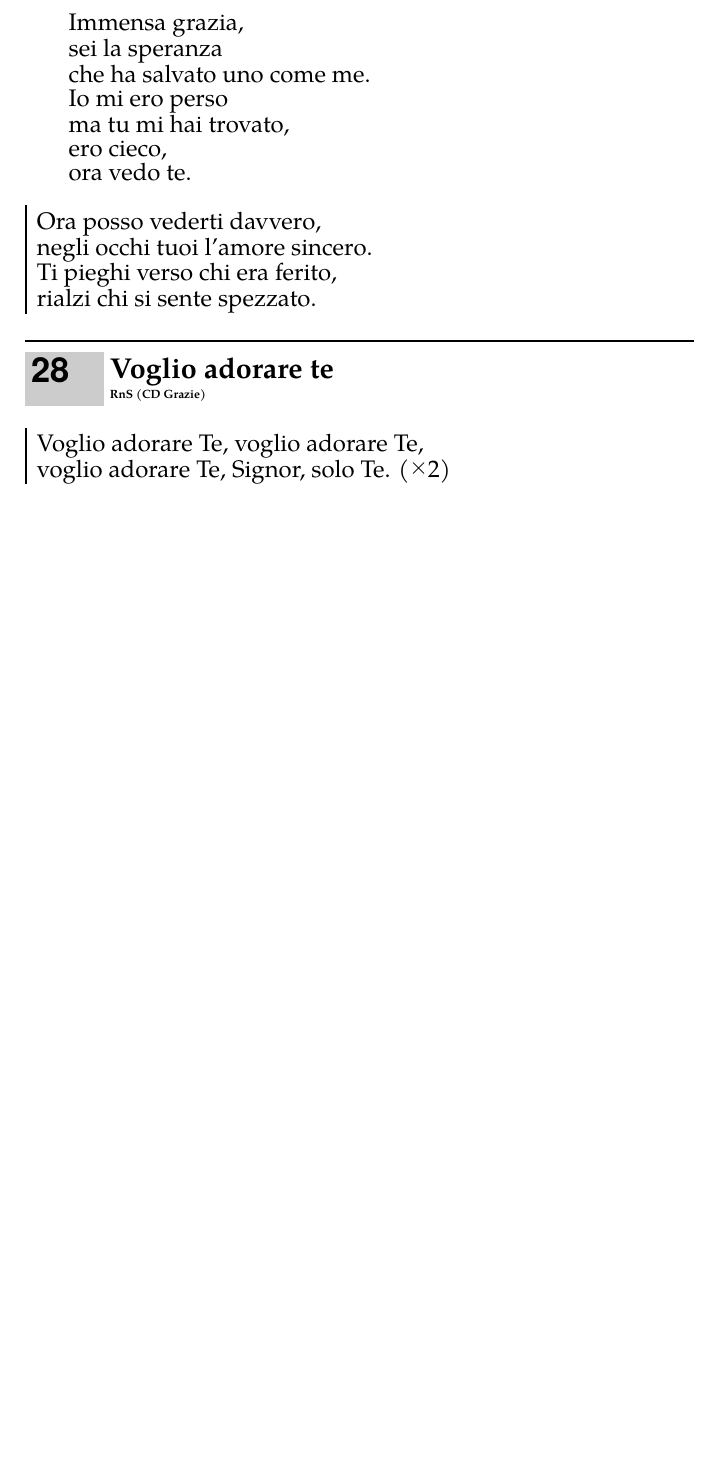
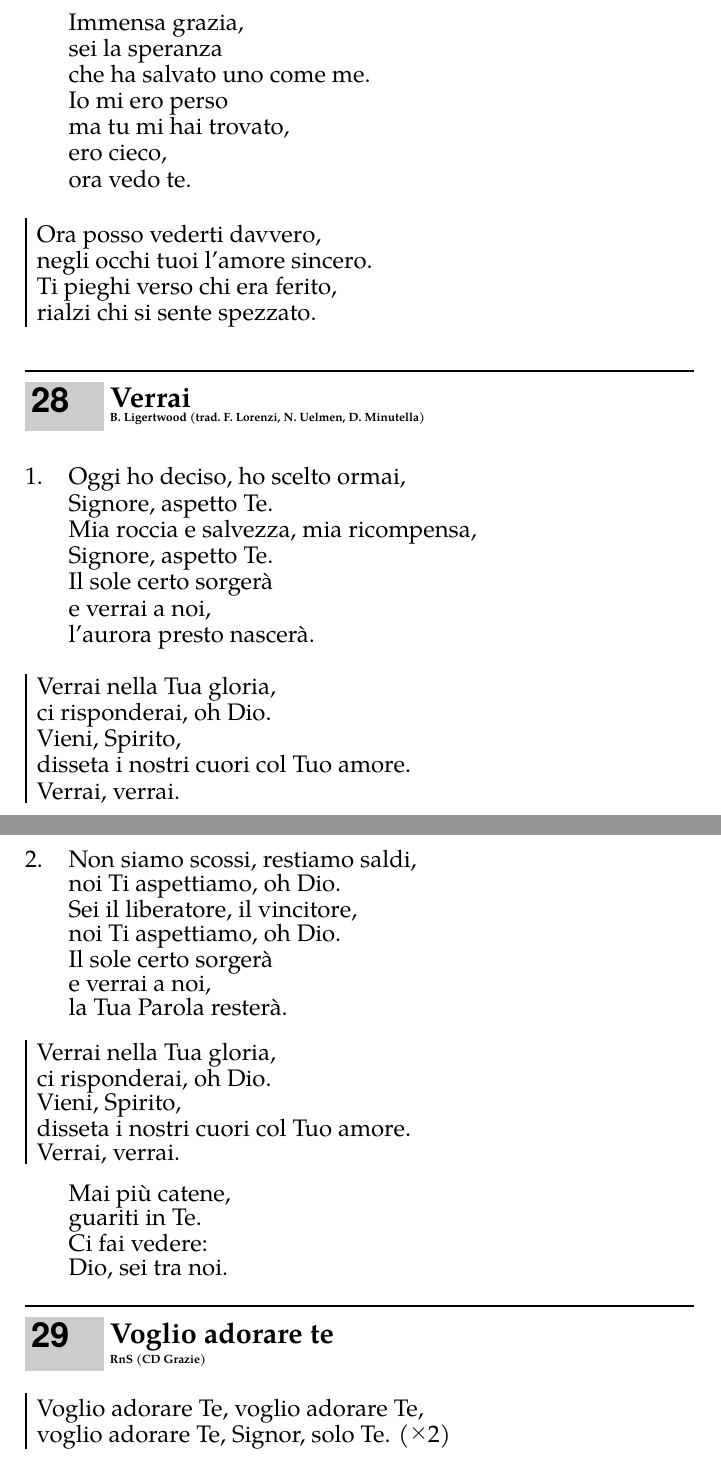
Before and after one commit to edoardorossi1995/libretto-canti-parrocchia-crocifisso, a LaTeX document (libretto.tex, which reads canti/adorazione.tex): part of page 109 of 152 before the commit and two parts of pages 109 and 110 of 153 after it, the two joined at a grey line, cut so that both start at the same text, the shorter picture padded with empty space. Compiled offline with pdfLaTeX.

Commit message:
Aggiunto Verrai (Ligertwood) in Adorazione
Co-Authored-By: Claude Opus 5.5 <noreply@anthropic.com>

```diff
--- a/canti/adorazione.tex
+++ b/canti/adorazione.tex
@@ -955,6 +955,50 @@ rialzi chi si sente spezzato.
 \endchorus
 \endsong
 
+% Fonte: testo fornito dall'utente (traduzione italiana ufficiale). Originale: "You'll Come".
+% Nell'elenco: "Verrai Signore" (Ingresso, Avvento); messo in Adorazione su indicazione dell'utente.
+% Pre-coro scritto in coda alle strofe.
+\beginsong{Verrai}[by={B. Ligertwood (trad. F. Lorenzi, N. Uelmen, D. Minutella)}]
+\beginverse
+Oggi ho deciso, ho scelto ormai,
+Signore, aspetto Te.
+Mia roccia e salvezza, mia ricompensa,
+Signore, aspetto Te.
+Il sole certo sorgerà
+e verrai a noi,
+l'aurora presto nascerà.
+\endverse
+\beginchorus
+Verrai nella Tua gloria,
+ci risponderai, oh Dio.
+Vieni, Spirito,
+disseta i nostri cuori col Tuo amore.
+Verrai, verrai.
+\endchorus
+\beginverse
+Non siamo scossi, restiamo saldi,
+noi Ti aspettiamo, oh Dio.
+Sei il liberatore, il vincitore,
+noi Ti aspettiamo, oh Dio.
+Il sole certo sorgerà
+e verrai a noi,
+la Tua Parola resterà.
+\endverse
+\beginchorus
+Verrai nella Tua gloria,
+ci risponderai, oh Dio.
+Vieni, Spirito,
+disseta i nostri cuori col Tuo amore.
+Verrai, verrai.
+\endchorus
+\beginverse*
+Mai più catene,
+guariti in Te.
+Ci fai vedere:
+Dio, sei tra noi.
+\endverse
+\endsong
+
 % Fonte: LibrettoAccordi.pdf (Canti Coro), J35.
 % Nell'elenco: Adorazione, Ordinario. CD: Grazie (2012).
 \beginsong{Voglio adorare te}[by={RnS (CD Grazie)}]
```
Also changed, not shown: DA_VERIFICARE.md (+0 -1 lines).
